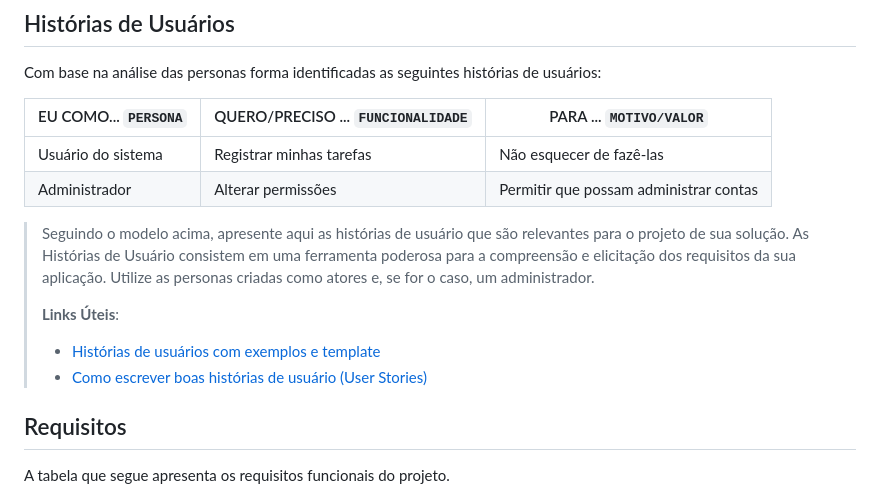
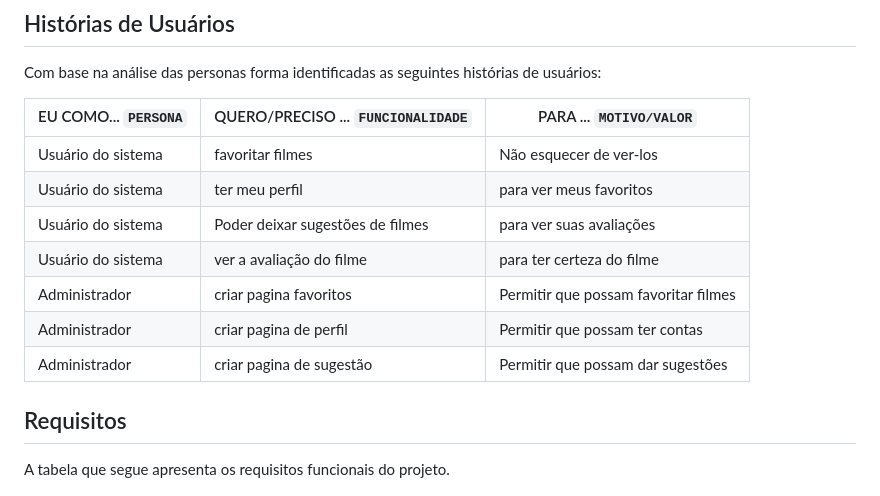
Before and after one commit to ICEI-PUCMinas-PSG-SI-TI/psg-si-2023-02-ti-web-1854101-repfilmes, a Markdown page: docs/relatorio/Relatorio Tecnico - TEMPLATE.md, the part around the change. GitHub-like rendering.

```diff
--- a/docs/relatorio/Relatorio Tecnico - TEMPLATE.md
+++ b/docs/relatorio/Relatorio Tecnico - TEMPLATE.md
@@ -125,17 +125,13 @@ Com base na análise das personas forma identificadas as seguintes histórias de
 
 |EU COMO... `PERSONA`| QUERO/PRECISO ... `FUNCIONALIDADE` |PARA ... `MOTIVO/VALOR`                 |
 |--------------------|------------------------------------|----------------------------------------|
-|Usuário do sistema  | Registrar minhas tarefas           | Não esquecer de fazê-las               |
-|Administrador       | Alterar permissões                 | Permitir que possam administrar contas |
-
-> Seguindo o modelo acima, apresente aqui as histórias de usuário que são relevantes para o
-> projeto de sua solução. As Histórias de Usuário consistem em uma
-> ferramenta poderosa para a compreensão e elicitação dos requisitos
-> da sua aplicação. Utilize as personas criadas como atores e, se for o caso, um administrador.
->
-> **Links Úteis**:
-> - [Histórias de usuários com exemplos e template](https://www.atlassian.com/br/agile/project-management/user-stories)
-> - [Como escrever boas histórias de usuário (User Stories)](https://medium.com/vertice/como-escrever-boas-users-stories-hist%C3%B3rias-de-usu%C3%A1rios-b29c75043fac)
+|Usuário do sistema  | favoritar filmes                   | Não esquecer de ver-los|
+|Usuário do sistema  | ter meu perfil                     | para ver meus favoritos|
+|Usuário do sistema  | Poder deixar sugestões de filmes   | para ver suas avaliações|
+|Usuário do sistema  | ver a avaliação do filme           | para ter certeza do filme|
+|Administrador       | criar pagina favoritos                 | Permitir que possam favoritar filmes |
+|Administrador       | criar pagina de perfil                 | Permitir que possam ter contas |
+|Administrador       | criar pagina de sugestão                 | Permitir que possam dar sugestões |
 
 ## Requisitos
 
```
